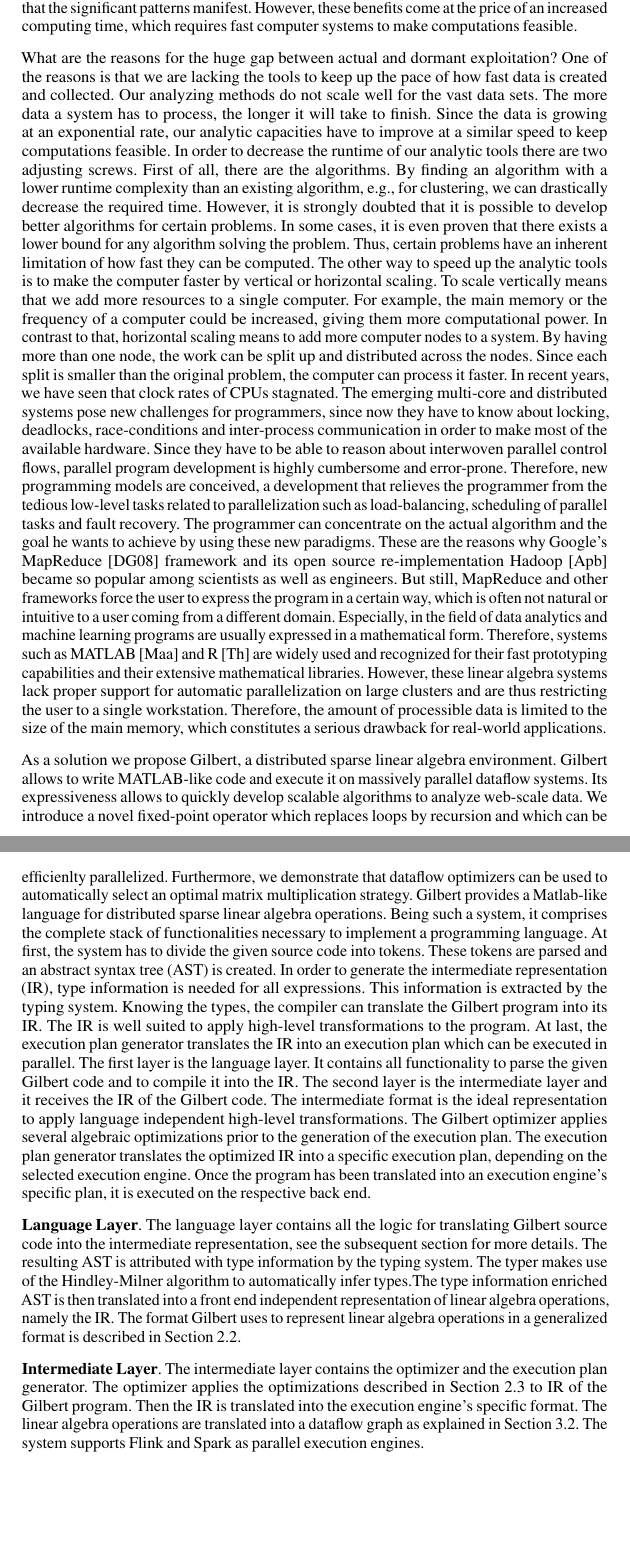
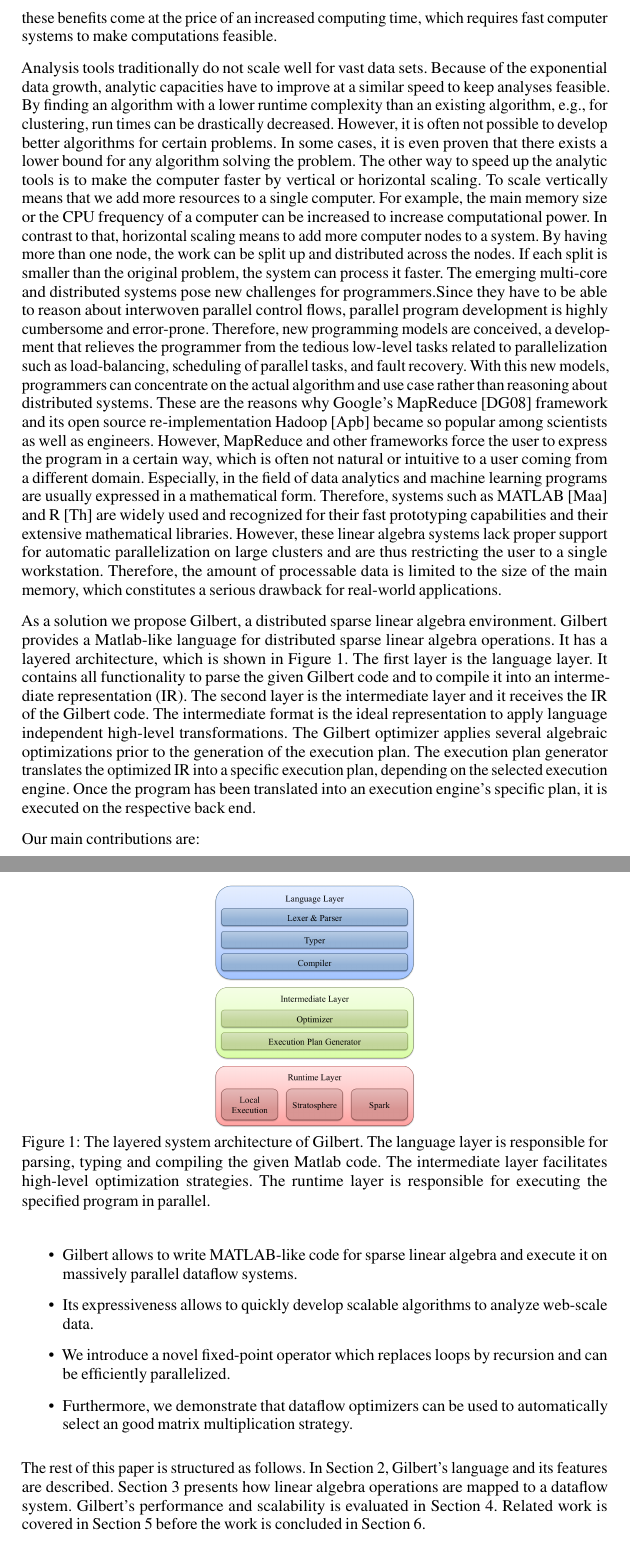
Before and after one commit to tillrohrmann/gilbert-paper, a LaTeX document (paper/paper.tex, which reads paper/1_introduction.tex): two parts of pages 2 and 3 of 21, joined at a grey line, cut so that both start at the same text, the shorter picture padded with empty space. Compiled offline with pdfLaTeX.

Commit message:
Corrected paper including gilbert features

```diff
--- a/paper/1_introduction.tex
+++ b/paper/1_introduction.tex
@@ -5,5 +5,6 @@ In order to develop Big Data solutions, one has to solve multifaceted problems.
 %For us, the data analysis part is the key aspect in solving Big Data problems. Henceforth, we will concentrate on how to gain valuable insights from a huge data set. Once big data sets were amassed, people quickly recognized that these sets contain valuable information they only have to harness.
-In this work, we focus on the data analysis part of the problems. Unfortunately, the search for useful patterns and peculiarities strongly resembled the search for a needle in a haystack. The quest requires sophisticated tools being able to analyze the vast amounts of data. Most of these tools are based on statistics to extract interesting features. It is beneficial to apply these statistical means to the complete data set instead of smaller chunks. Even if the chunks cover the complete data set, important correlations between data points might get lost in smaller parts, if treated individually. Moreover, the statistical tools improve their descriptive and predictive results by getting fed more data. The more data is available, the more likely it is that noise cancels out and that the significant patterns manifest. However, these benefits come at the price of an increased computing time, which requires fast computer systems to make computations feasible.
+Key component of modern big data solutions are a sophisticated analysis algorithms.% In this work, we focus on the data analysis part of the problems.
+Unfortunately, the search for useful patterns and peculiarities in large data sets resembled the search for a needle in a haystack. This challenge requires tools that are able to analyze vast amounts of data quickly. Most of these tools are based on statistics to extract interesting features. It is beneficial to apply these statistical means to the complete data set instead of smaller chunks. Even if the chunks cover the complete data set, important correlations between data points might get lost if chunks are treated individually. Moreover, the statistical tools improve their descriptive and predictive results by getting fed more data. The more data is available, the more likely it is that noise cancels out and that the significant patterns manifest. However, these benefits come at the price of an increased computing time, which requires fast computer systems to make computations feasible.
 %The insights gained from collected data already help to govern business decisions, improve life quality or simply create new industries from scratch.
 %For example, retail stores analyze their sales, customer, pricing and weather data in order to decide which products to offer or when to do a discount sale. That not only increases the revenue of the shops but also boosts the satisfaction of the customers by getting better offers.
 %Police departments try to detect probable crime sites by extracting patterns from previously recorded criminal acts and then reinforce the policemen in that region~\cite{lohr:yt2012a}.
@@ -15,44 +16,59 @@ In this work, we focus on the data analysis part of the problems. Unfortunately,
 %These examples emphasize the importance and utility of information gained with analytic tools from gathered data.
 %Interestingly, the IDC, an international market research firm, estimates that only $0.5\%$ of the globally collected data is harnessed~\cite{gantz:iaf2012a}. They further state that about $23\%$ of today's data is worth being analyzed. Thus, there is still potential left for improvements.
 
-What are the reasons for the huge gap between actual and dormant exploitation?
-One of the reasons is that we are lacking the tools to keep up the pace of how fast data is created and collected.
-Our analyzing methods do not scale well for the vast data sets.
-The more data a system has to process, the longer it will take to finish.
-Since the data is growing at an exponential rate, our analytic capacities have to improve at a similar speed to keep computations feasible. In order to decrease the runtime of our analytic tools there are two adjusting screws. First of all, there are the algorithms.
-By finding an algorithm with a lower runtime complexity than an existing algorithm, e.g., for clustering, we can drastically decrease the required time. However, it is strongly doubted that it is possible to develop better algorithms for certain problems.
-In some cases, it is even proven that there exists a lower bound for any algorithm solving the problem.
-Thus, certain problems have an inherent limitation of how fast they can be computed. The other way to speed up the analytic tools is to make the computer faster by vertical or horizontal scaling. To scale vertically means that we add more resources to a single computer.
-For example, the main memory or the frequency of a computer could be increased, giving them more computational power.
+%What are the reasons for the huge gap between actual and dormant exploitation?
+%One of the reasons is that we are lacking the tools to keep up the pace of how fast data is created and collected.
+Analysis tools traditionally do not scale well for vast data sets.
+%The more data a system has to process, the longer it will take to finish.
+Because of the exponential data growth, analytic capacities have to improve at a similar speed to keep analyses feasible.
+%In order to decrease the runtime of our analytic tools there are two adjusting screws. First of all, there are the algorithms.
+By finding an algorithm with a lower runtime complexity than an existing algorithm, e.g., for clustering, run times can be drastically decreased.
+However, it is often not possible to develop better algorithms for certain problems. In some cases, it is even proven that there exists a lower bound for any algorithm solving the problem.
+%Thus, certain problems have an inherent limitation of how fast they can be computed.
+The other way to speed up the analytic tools is to make the computer faster by vertical or horizontal scaling. To scale vertically means that we add more resources to a single computer.
+For example, the main memory size or the CPU frequency of a computer can be increased to increase computational power.
 In contrast to that, horizontal scaling means to add more computer nodes to a system.
 By having more than one node, the work can be split up and distributed across the nodes.
-Since each split is smaller than the original problem, the computer can process it faster. In recent years, we have seen that clock rates of CPUs stagnated.
+If each split is smaller than the original problem, the system can process it faster. %In recent years, we have seen that clock rates of CPUs stagnated.
 %Before, there was a simple receipt to increase the computing power of micro-controllers; increase the clock rate, which demands more power, and shrink the channel widths to mitigate for the increased power consumption.
 %However, the shrinkage induces the problem of leakage, which increases the power demand again.
 %The consumed power is limited by the amount of energy that can be dissipated and thus there is a technological limit for the increase of clock rate.
 %When it became clear that the micro-controller would hit this so-called ``power wall'', one duplicated the micro-controller's functionality to support simultaneous execution of multiple applications and to harness the inherent parallelism of programs.
-The emerging multi-core and distributed systems pose new challenges for programmers, since now they have to know about locking, deadlocks, race-conditions and inter-process communication in order to make most of the available hardware.
+The emerging multi-core and distributed systems pose new challenges for programmers.%, since now they have to know about locking, deadlocks, race-conditions and inter-process communication in order to make most of the available hardware.
 Since they have to be able to reason about interwoven parallel control flows, parallel program development is highly cumbersome and error-prone.
-Therefore, new programming models are conceived, a development that relieves the programmer from the tedious low-level tasks related to parallelization such as load-balancing, scheduling of parallel tasks and fault recovery.
-The programmer can concentrate on the actual algorithm and the goal he wants to achieve by using these new paradigms. These are the reasons why Google's MapReduce~\cite{dean:c2008a} framework and its open source re-implementation Hadoop~\cite{hadoop:2008a} became so popular among scientists as well as engineers.
+Therefore, new programming models are conceived, a development that relieves the programmer from the tedious low-level tasks related to parallelization such as load-balancing, scheduling of parallel tasks, and fault recovery.
+With this new models, programmers can concentrate on the actual algorithm and use case rather than reasoning about distributed systems. These are the reasons why Google's MapReduce~\cite{dean:c2008a} framework and its open source re-implementation Hadoop~\cite{hadoop:2008a} became so popular among scientists as well as engineers.
 %MapReduce is a programming framework for concurrent computations on vast amounts of data running on a large cluster.
 %Its ingenious idea was to separate the computation into a \emph{map} and a \emph{reduce} phase.
 %In the map phase, the input data set is split into elements which are all processed independently.
 %Afterwards, the results of the mapper are grouped together and each produced group is given to a reducer.
 %The reducer knows about all elements in his group and produces the final result.
 %The strengths of MapReduce are that it is expressive enough to implement a multitude of different algorithms while facilitating at the same time parallel execution.
-But still, MapReduce and other frameworks force the user to express the program in a certain way, which is often not natural or intuitive to a user coming from a different domain.
+However, MapReduce and other frameworks force the user to express the program in a certain way, which is often not natural or intuitive to a user coming from a different domain.
 Especially, in the field of data analytics and machine learning programs are usually expressed in a mathematical form.
 Therefore, systems such as MATLAB~\cite{matlab} and R~\cite{r:1993a} are widely used and recognized for their fast prototyping capabilities and their extensive mathematical libraries.
 However, these linear algebra systems lack proper support for automatic parallelization on large clusters and are thus restricting the user to a single workstation.
-Therefore, the amount of processible data is limited to the size of the main memory, which constitutes a serious drawback for real-world applications.
+Therefore, the amount of processable data is limited to the size of the main memory, which constitutes a serious drawback for real-world applications.
 
-As a solution we propose Gilbert, a distributed sparse linear algebra environment.
-Gilbert allows to write MATLAB-like code and execute it on massively parallel dataflow systems.
-Its expressiveness allows to quickly develop scalable algorithms to analyze web-scale data.
-We introduce a novel fixed-point operator which replaces loops by recursion and which can be efficienlty parallelized.
-Furthermore, we demonstrate that dataflow optimizers can be used to automatically select an optimal matrix multiplication strategy. Gilbert provides a Matlab-like language for distributed sparse linear algebra operations. Being such a system, it comprises the complete stack of functionalities necessary to implement a programming language. At first, the system has to divide the given source code into tokens. These tokens are parsed and an abstract syntax tree (AST) is created. In order to generate the intermediate representation (IR), type information is needed for all expressions. This information is extracted by the typing system. Knowing the types, the compiler can translate the Gilbert program into its IR. The IR is well suited to apply high-level transformations to the program. At last, the execution plan generator translates the IR into an execution plan which can be executed in parallel. %The layered system architecture is shown in \cref{fig:systemArchitecture}.
-The first layer is the language layer. It contains all functionality to parse the given Gilbert code and to compile it into the IR. The second layer is the intermediate layer and it receives the IR of the Gilbert code. The intermediate format is the ideal representation to apply language independent high-level transformations. The Gilbert optimizer applies several algebraic optimizations prior to the generation of the execution plan. The execution plan generator translates the optimized IR into a specific execution plan, depending on the selected execution engine. Once the program has been translated into an execution engine's specific plan, it is executed on the respective back end.
+\begin{figure}[t!]
+\centering
+\includegraphics[height=0.175\paperheight]{images/systemArchitecture.png}
+\caption{The layered system architecture of Gilbert. The language layer is responsible for parsing, typing and compiling the given Matlab code. The intermediate layer facilitates high-level optimization strategies. The runtime layer is responsible for executing the specified program in parallel.}
+\label{fig:systemArchitecture}
+\end{figure}
+
+As a solution we propose Gilbert, a distributed sparse linear algebra environment. Gilbert provides a Matlab-like language for distributed sparse linear algebra operations. It has a layered architecture, which is shown in Figure \ref{fig:systemArchitecture}. The first layer is the language layer. It contains all functionality to parse the given Gilbert code and to compile it into an intermediate representation (IR). The second layer is the intermediate layer and it receives the IR of the Gilbert code. The intermediate format is the ideal representation to apply language independent high-level transformations. The Gilbert optimizer applies several algebraic optimizations prior to the generation of the execution plan. The execution plan generator translates the optimized IR into a specific execution plan, depending on the selected execution engine. Once the program has been translated into an execution engine's specific plan, it is executed on the respective back end.
+
+Our main contributions are:
+\begin{itemize}
+ \item Gilbert allows to write MATLAB-like code for sparse linear algebra and execute it on massively parallel dataflow systems.
+ \item Its expressiveness allows to quickly develop scalable algorithms to analyze web-scale data.
+ \item We introduce a novel fixed-point operator which replaces loops by recursion and can be efficiently parallelized.
+ \item Furthermore, we demonstrate that dataflow optimizers can be used to automatically select an good matrix multiplication strategy.
+\end{itemize}
+%Gilbert provides a Matlab-like language for distributed sparse linear algebra operations. %Being such a system, it comprises the complete stack of functionalities necessary to implement a programming language. At first, the system has to divide the given source code into tokens. These tokens are parsed and an abstract syntax tree (AST) is created. In order to generate the intermediate representation (IR), type information is needed for all expressions. This information is extracted by the typing system. Knowing the types, the compiler can translate the Gilbert program into its IR. The IR is well suited to apply high-level transformations to the program. At last, the execution plan generator translates the IR into an execution plan which can be executed in parallel. %The layered system architecture is shown in \cref{fig:systemArchitecture}.
+
+%%It has a layered architecture. The first layer is the language layer. It contains all functionality to parse the given Gilbert code and to compile it into an intermediate representation (IR). The second layer is the intermediate layer and it receives the IR of the Gilbert code. The intermediate format is the ideal representation to apply language independent high-level transformations. The Gilbert optimizer applies several algebraic optimizations prior to the generation of the execution plan. The execution plan generator translates the optimized IR into a specific execution plan, depending on the selected execution engine. Once the program has been translated into an execution engine's specific plan, it is executed on the respective back end.
 
 %\begin{figure}[t!]
 % \centering
@@ -61,15 +77,14 @@ The first layer is the language layer. It contains all functionality to parse th
 % \label{fig:systemArchitecture}
 %\end{figure}
 
-\textbf{Language Layer}. The language layer contains all the logic for translating Gilbert source code into the intermediate representation, see the subsequent section for more details. %Gilbert's supported language and its features is described in \cref{sec:gilbertLanguage}.
-The resulting AST is attributed with type information by the typing system. The typer makes use of the Hindley-Milner algorithm to automatically infer types.%, as it is described in~\cref{sec:hmInference}.
-The type information enriched AST is then translated into a front end independent representation of linear algebra operations, namely the IR. The format Gilbert uses to represent linear algebra operations in a generalized format is described in Section~\ref{sec:intermediaterepresentation}.
+%%\textbf{Language Layer}. The language layer contains all the logic for translating Gilbert source code into the intermediate representation, see the subsequent section for more details. %Gilbert's supported language and its features is described in \cref{sec:gilbertLanguage}.
+%%The resulting AST is attributed with type information by the typing system. The typer makes use of the Hindley-Milner algorithm to automatically infer types.%, as it is described in~\cref{sec:hmInference}.
+%%The type information enriched AST is then translated into a front end independent representation of linear algebra operations, namely the IR. The format Gilbert uses to represent linear algebra operations in a generalized format is described in Section~\ref{sec:intermediaterepresentation}.
 
-\textbf{Intermediate Layer}. The intermediate layer contains the optimizer and the execution plan generator. The optimizer applies the optimizations described in Section~\ref{sec:gilbertOptimizer} to IR of the Gilbert program. Then the IR is translated into the execution engine's specific format. The linear algebra operations are translated into a dataflow graph as explained in Section~\ref{sec:LinearAlgebraOperations}. The system supports Flink and Spark as parallel execution engines.
+%%\textbf{Intermediate Layer}. The intermediate layer contains the optimizer and the execution plan generator. The optimizer applies the optimizations described in Section~\ref{sec:gilbertOptimizer} to IR of the Gilbert program. Then the IR is translated into the execution engine's specific format. The linear algebra operations are translated into a dataflow graph as explained in Section~\ref{sec:LinearAlgebraOperations}. The system supports Flink and Spark as parallel execution engines.
 
-%The rest of the work is structured as follows.
-%In \cref{sec:overview} we give an overview of Gilbert.
-%Then, in \cref{sec:gilbertFeatures}, Gilbert's language and its features are described.
-%\cref{sec:gilbertRuntime} presents how linear algebra operations are mapped to a dataflow system.
-%Gilbert's performance and scalability is evaluated in \cref{sec:evaluation}.
-%Related work is covered in \cref{sec:relatedWork} before the work is concluded in \cref{sec:conclusion}.
+The rest of this paper is structured as follows. %In \ref{sec:overview} we give an overview of Gilbert.
+%Then,
+In \Cref{sec:gilbertFeatures}, Gilbert's language and its features are described.
+\Cref{sec:gilbertRuntime} presents how linear algebra operations are mapped to a dataflow system. Gilbert's performance and scalability is evaluated in \Cref{sec:evaluation}.
+Related work is covered in \Cref{sec:relatedWork} before the work is concluded in \Cref{sec:conclusion}.
--- a/paper/paper.tex
+++ b/paper/paper.tex
@@ -198,7 +198,7 @@ pdfstartview=Fit
 \setcounter{page}{1}
 
 \author{
-Till Rohrmann\footnote{Affiliation, name@email.com} \, %
+Till Rohrmann\footnote{Apache Software Foundation, trohrmann@apache.org} \, %
 Sebastian Schelter\footnote{Technische Universität Berlin, sebastian.schelter@tu-berlin.de} \, %
 Tilmann Rabl\footnote{Technische Universität Berlin / DFKI, rabl@tu-berlin.de} \, %
 Volker Markl\footnote{Technische Universität Berlin / DFKI, volker.markl@tu-berlin.de} \, %
```
Also changed, not shown: paper/3_gilbert_features.tex (+11 -11 lines), paper/1_introduction.tex (2 more changed lines), paper/paper.tex (11 more changed lines).
